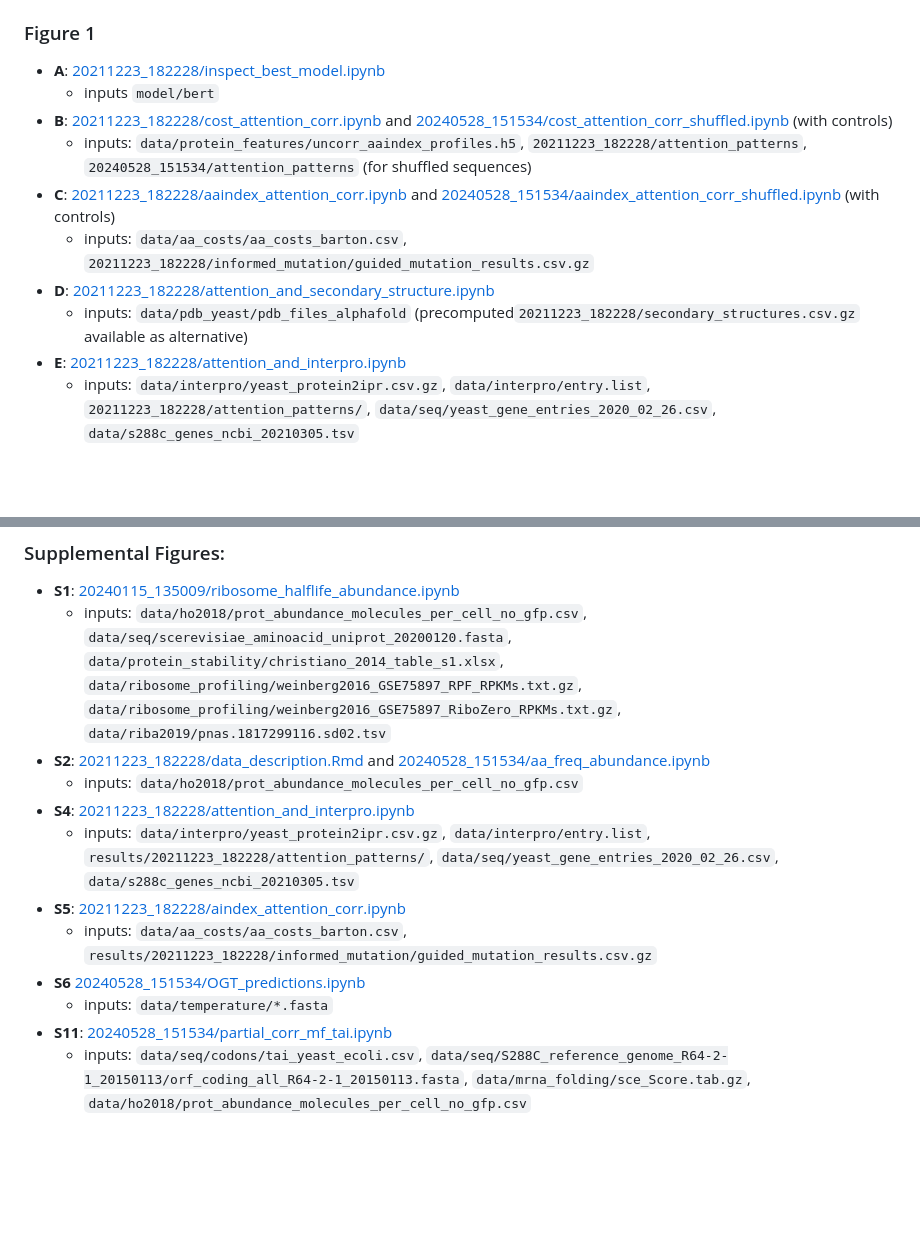
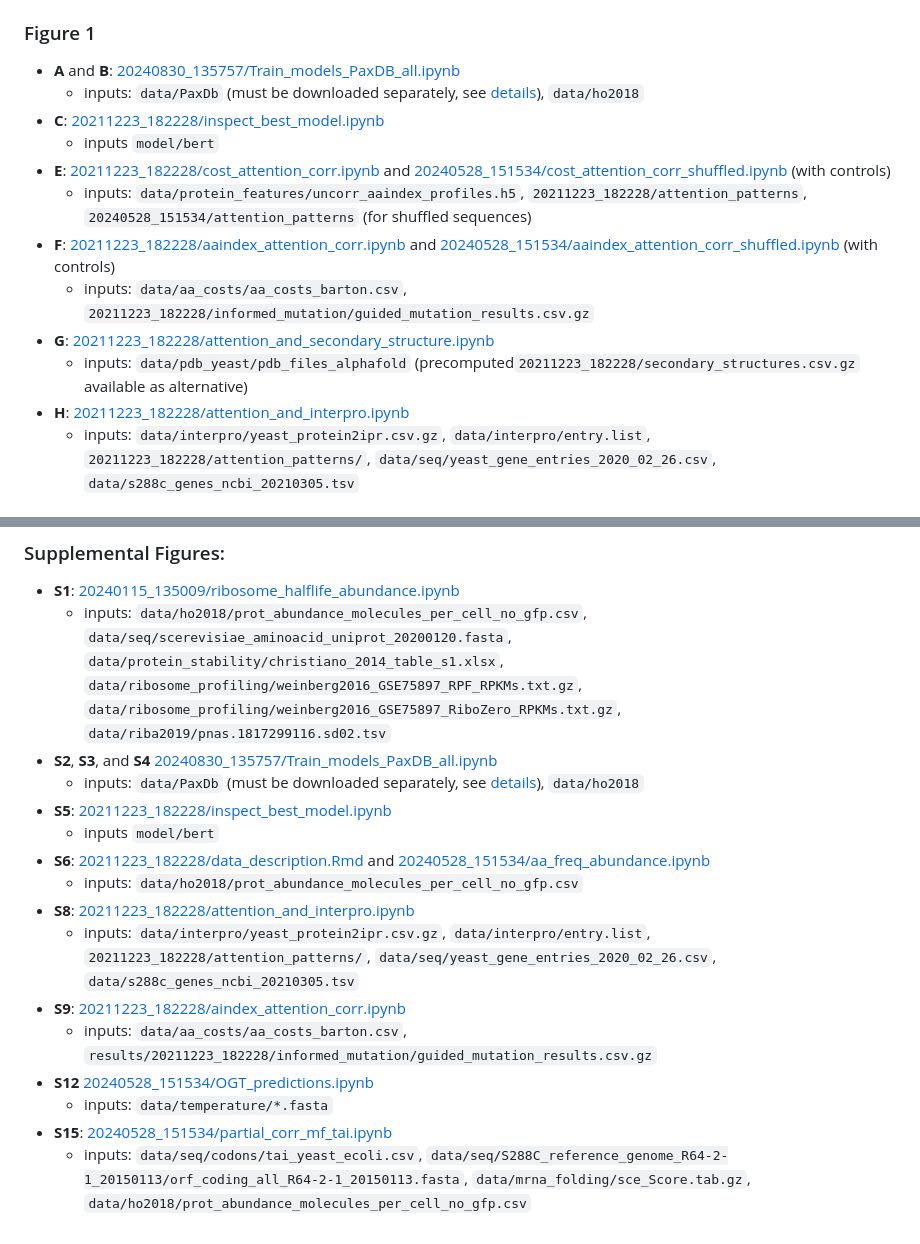
Before and after one commit to fburic/protein-mgem, a Markdown page: results/README.md, 2 parts joined by grey strips. GitHub-like rendering; blank space fills up the shorter version.

Commit message:
Review 2 figure description updates

```diff
--- a/results/README.md
+++ b/results/README.md
@@ -6,17 +6,19 @@ and abundances `data/ho2018/prot_abundance_molecules_per_cell_no_gfp.csv` files
 
 ### Figure 1
 
-- **A**: [20211223_182228/inspect_best_model.ipynb](20211223_182228/inspect_best_model.ipynb)
+- **A** and **B**: [20240830_135757/Train_models_PaxDB_all.ipynb](20240830_135757/Train_models_PaxDB_all.ipynb)
+  * inputs: `data/PaxDb` (must be downloaded separately, see [details](20240830_135757/README.md)), `data/ho2018`
+- **C**: [20211223_182228/inspect_best_model.ipynb](20211223_182228/inspect_best_model.ipynb)
   * inputs `model/bert`
-- **B**: [20211223_182228/cost_attention_corr.ipynb](20211223_182228/cost_attention_corr.ipynb)
+- **E**: [20211223_182228/cost_attention_corr.ipynb](20211223_182228/cost_attention_corr.ipynb)
           and [20240528_151534/cost_attention_corr_shuffled.ipynb](20240528_151534/cost_attention_corr_shuffled.ipynb) (with controls)
   * inputs: `data/protein_features/uncorr_aaindex_profiles.h5`, `20211223_182228/attention_patterns`, `20240528_151534/attention_patterns` (for shuffled sequences)
-- **C**: [20211223_182228/aaindex_attention_corr.ipynb](20211223_182228/aaindex_attention_corr.ipynb)
+- **F**: [20211223_182228/aaindex_attention_corr.ipynb](20211223_182228/aaindex_attention_corr.ipynb)
           and [20240528_151534/aaindex_attention_corr_shuffled.ipynb](20240528_151534/aaindex_attention_corr_shuffled.ipynb) (with controls)
   * inputs: `data/aa_costs/aa_costs_barton.csv`, `20211223_182228/informed_mutation/guided_mutation_results.csv.gz`
-- **D**: [20211223_182228/attention_and_secondary_structure.ipynb](20211223_182228/attention_and_secondary_structure.ipynb)
+- **G**: [20211223_182228/attention_and_secondary_structure.ipynb](20211223_182228/attention_and_secondary_structure.ipynb)
   * inputs: `data/pdb_yeast/pdb_files_alphafold` (precomputed`20211223_182228/secondary_structures.csv.gz` available as alternative)
-- **E**: [20211223_182228/attention_and_interpro.ipynb](20211223_182228/attention_and_interpro.ipynb)
+- **H**: [20211223_182228/attention_and_interpro.ipynb](20211223_182228/attention_and_interpro.ipynb)
   * inputs: `data/interpro/yeast_protein2ipr.csv.gz`, `data/interpro/entry.list`, `20211223_182228/attention_patterns/`, `data/seq/yeast_gene_entries_2020_02_26.csv`, `data/s288c_genes_ncbi_20210305.tsv`
 
 ### Figure 2
@@ -36,14 +38,18 @@ and abundances `data/ho2018/prot_abundance_molecules_per_cell_no_gfp.csv` files
   * inputs: `data/ho2018/prot_abundance_molecules_per_cell_no_gfp.csv`, `data/seq/scerevisiae_aminoacid_uniprot_20200120.fasta`,
    `data/protein_stability/christiano_2014_table_s1.xlsx`, `data/ribosome_profiling/weinberg2016_GSE75897_RPF_RPKMs.txt.gz`, `data/ribosome_profiling/weinberg2016_GSE75897_RiboZero_RPKMs.txt.gz`,
    `data/riba2019/pnas.1817299116.sd02.tsv`
-- **S2**: [20211223_182228/data_description.Rmd](20211223_182228/data_description.Rmd) and [20240528_151534/aa_freq_abundance.ipynb](20240528_151534/aa_freq_abundance.ipynb)
+- **S2**, **S3**, and **S4** [20240830_135757/Train_models_PaxDB_all.ipynb](20240830_135757/Train_models_PaxDB_all.ipynb)
+  * inputs: `data/PaxDb` (must be downloaded separately, see [details](20240830_135757/README.md)), `data/ho2018`
+- **S5**: [20211223_182228/inspect_best_model.ipynb](20211223_182228/inspect_best_model.ipynb)
+  * inputs `model/bert`
+- **S6**: [20211223_182228/data_description.Rmd](20211223_182228/data_description.Rmd) and [20240528_151534/aa_freq_abundance.ipynb](20240528_151534/aa_freq_abundance.ipynb)
   * inputs: `data/ho2018/prot_abundance_molecules_per_cell_no_gfp.csv`
-- **S4**: [20211223_182228/attention_and_interpro.ipynb](20211223_182228/attention_and_interpro.ipynb)
-  * inputs: `data/interpro/yeast_protein2ipr.csv.gz`, `data/interpro/entry.list`, `results/20211223_182228/attention_patterns/`, `data/seq/yeast_gene_entries_2020_02_26.csv`, `data/s288c_genes_ncbi_20210305.tsv`
-- **S5**: [20211223_182228/aindex_attention_corr.ipynb](20211223_182228/aindex_attention_corr.ipynb)
+- **S8**: [20211223_182228/attention_and_interpro.ipynb](20211223_182228/attention_and_interpro.ipynb)
+  * inputs: `data/interpro/yeast_protein2ipr.csv.gz`, `data/interpro/entry.list`, `20211223_182228/attention_patterns/`, `data/seq/yeast_gene_entries_2020_02_26.csv`, `data/s288c_genes_ncbi_20210305.tsv`
+- **S9**: [20211223_182228/aindex_attention_corr.ipynb](20211223_182228/aindex_attention_corr.ipynb)
   * inputs: `data/aa_costs/aa_costs_barton.csv`, `results/20211223_182228/informed_mutation/guided_mutation_results.csv.gz`
-- **S6** [20240528_151534/OGT_predictions.ipynb](20240528_151534/OGT_predictions.ipynb)
+- **S12** [20240528_151534/OGT_predictions.ipynb](20240528_151534/OGT_predictions.ipynb)
   * inputs: `data/temperature/*.fasta`
-- **S11**: [20240528_151534/partial_corr_mf_tai.ipynb](20240528_151534/partial_corr_mf_tai.ipynb)
+- **S15**: [20240528_151534/partial_corr_mf_tai.ipynb](20240528_151534/partial_corr_mf_tai.ipynb)
   * inputs: `data/seq/codons/tai_yeast_ecoli.csv`, `data/seq/S288C_reference_genome_R64-2-1_20150113/orf_coding_all_R64-2-1_20150113.fasta`,
     `data/mrna_folding/sce_Score.tab.gz`, `data/ho2018/prot_abundance_molecules_per_cell_no_gfp.csv`
```
